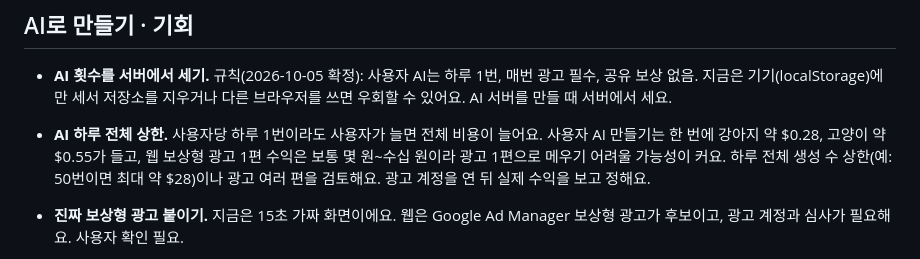
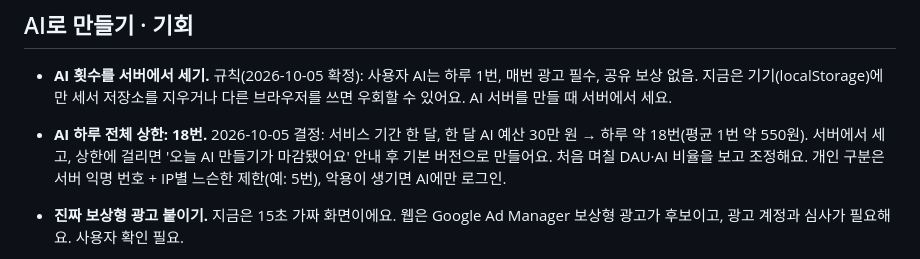
Before and after one commit to Hyee0ne/goinghome, a Markdown page: docs/BACKLOG.md, the part around the change. Drawn GitHub-style.

Commit message:
백로그: 한 달 AI 예산 30만 원 → 하루 전체 상한 18번
Co-Authored-By: Claude Opus 5.5 (1M context) <noreply@anthropic.com>

```diff
--- a/docs/BACKLOG.md
+++ b/docs/BACKLOG.md
@@ -5,7 +5,7 @@
 ## AI로 만들기 · 기회
 
 - **AI 횟수를 서버에서 세기.** 규칙(2026-10-05 확정): 사용자 AI는 하루 1번, 매번 광고 필수, 공유 보상 없음. 지금은 기기(localStorage)에만 세서 저장소를 지우거나 다른 브라우저를 쓰면 우회할 수 있어요. AI 서버를 만들 때 서버에서 세요.
-- **AI 하루 전체 상한.** 사용자당 하루 1번이라도 사용자가 늘면 전체 비용이 늘어요. 사용자 AI 만들기는 한 번에 강아지 약 $0.28, 고양이 약 $0.55가 들고, 웹 보상형 광고 1편 수익은 보통 몇 원~수십 원이라 광고 1편으로 메우기 어려울 가능성이 커요. 하루 전체 생성 수 상한(예: 50번이면 최대 약 $28)이나 광고 여러 편을 검토해요. 광고 계정을 연 뒤 실제 수익을 보고 정해요.
+- **AI 하루 전체 상한: 18번.** 2026-10-05 결정: 서비스 기간 한 달, 한 달 AI 예산 30만 원 → 하루 약 18번(평균 1번 약 550원). 서버에서 세고, 상한에 걸리면 '오늘 AI 만들기가 마감됐어요' 안내 후 기본 버전으로 만들어요. 처음 며칠 DAU·AI 비율을 보고 조정해요. 개인 구분은 서버 익명 번호 + IP별 느슨한 제한(예: 5번), 악용이 생기면 AI에만 로그인.
 - **진짜 보상형 광고 붙이기.** 지금은 15초 가짜 화면이에요. 웹은 Google Ad Manager 보상형 광고가 후보이고, 광고 계정과 심사가 필요해요. 사용자 확인 필요.
 - **AI 서버 만들기·배포.** 2026-10-03 기준 로컬 품질 검증(`pet:upgrade`)까지만 허락됐어요. 검증이 끝나면 Vercel Python Function + Blob 구조로 만들지 사용자에게 다시 확인해요. 결과를 우리 아이에 덧붙이는 함수(applyUpgrade)와 진행 표시 화면도 함께 만들어요.
 
```
